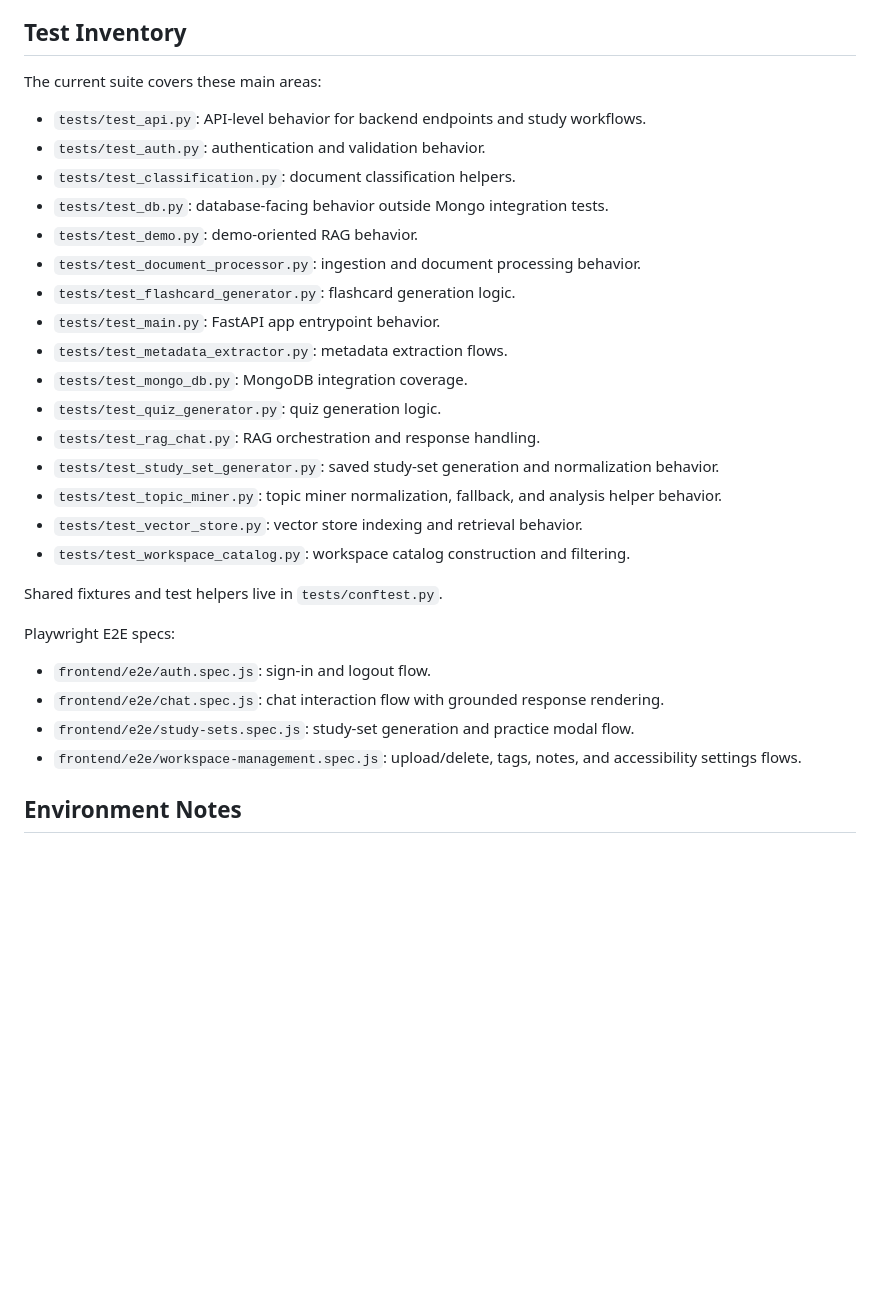
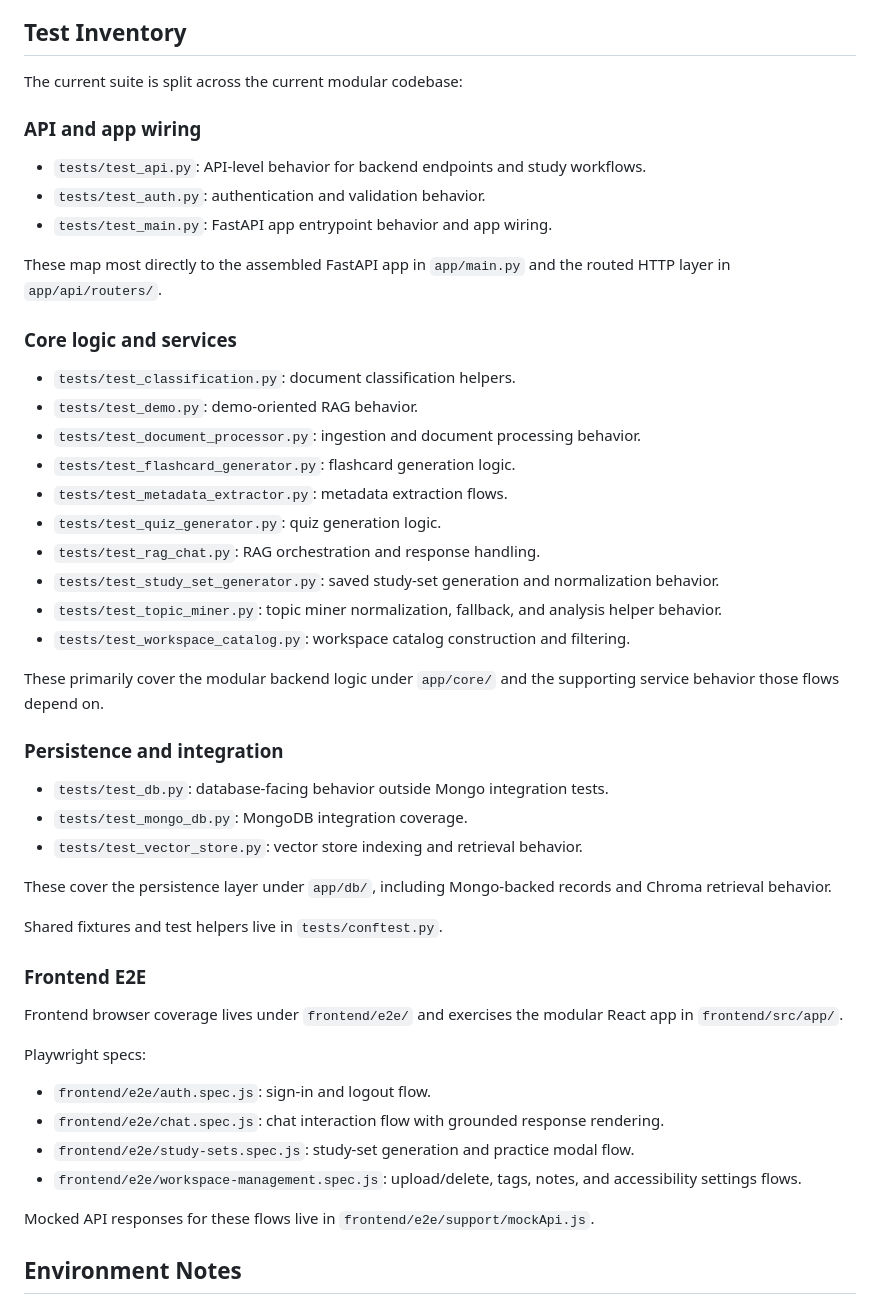
Before and after one commit to KeithSalhani/StudySpace, a Markdown page: README_TESTS.md, the part around the change. Rendered like a GitHub page; blank space fills up the shorter version.

```diff
--- a/README_TESTS.md
+++ b/README_TESTS.md
@@ -93,33 +93,53 @@ Why `--source=app` is used:
 
 ## Test Inventory
 
-The current suite covers these main areas:
+The current suite is split across the current modular codebase:
+
+### API and app wiring
 
 - `tests/test_api.py`: API-level behavior for backend endpoints and study workflows.
 - `tests/test_auth.py`: authentication and validation behavior.
+- `tests/test_main.py`: FastAPI app entrypoint behavior and app wiring.
+
+These map most directly to the assembled FastAPI app in `app/main.py` and the routed HTTP layer in `app/api/routers/`.
+
+### Core logic and services
+
 - `tests/test_classification.py`: document classification helpers.
-- `tests/test_db.py`: database-facing behavior outside Mongo integration tests.
 - `tests/test_demo.py`: demo-oriented RAG behavior.
 - `tests/test_document_processor.py`: ingestion and document processing behavior.
 - `tests/test_flashcard_generator.py`: flashcard generation logic.
-- `tests/test_main.py`: FastAPI app entrypoint behavior.
 - `tests/test_metadata_extractor.py`: metadata extraction flows.
-- `tests/test_mongo_db.py`: MongoDB integration coverage.
 - `tests/test_quiz_generator.py`: quiz generation logic.
 - `tests/test_rag_chat.py`: RAG orchestration and response handling.
 - `tests/test_study_set_generator.py`: saved study-set generation and normalization behavior.
 - `tests/test_topic_miner.py`: topic miner normalization, fallback, and analysis helper behavior.
+- `tests/test_workspace_catalog.py`: workspace catalog construction and filtering.
+
+These primarily cover the modular backend logic under `app/core/` and the supporting service behavior those flows depend on.
+
+### Persistence and integration
+
+- `tests/test_db.py`: database-facing behavior outside Mongo integration tests.
+- `tests/test_mongo_db.py`: MongoDB integration coverage.
 - `tests/test_vector_store.py`: vector store indexing and retrieval behavior.
-- `tests/test_workspace_catalog.py`: workspace catalog construction and filtering.
+
+These cover the persistence layer under `app/db/`, including Mongo-backed records and Chroma retrieval behavior.
 
 Shared fixtures and test helpers live in `tests/conftest.py`.
 
-Playwright E2E specs:
+### Frontend E2E
+
+Frontend browser coverage lives under `frontend/e2e/` and exercises the modular React app in `frontend/src/app/`.
+
+Playwright specs:
 
 - `frontend/e2e/auth.spec.js`: sign-in and logout flow.
 - `frontend/e2e/chat.spec.js`: chat interaction flow with grounded response rendering.
 - `frontend/e2e/study-sets.spec.js`: study-set generation and practice modal flow.
 - `frontend/e2e/workspace-management.spec.js`: upload/delete, tags, notes, and accessibility settings flows.
+
+Mocked API responses for these flows live in `frontend/e2e/support/mockApi.js`.
 
 ## Environment Notes
 
```
Also changed, not shown: README.md (+37 -12 lines).
